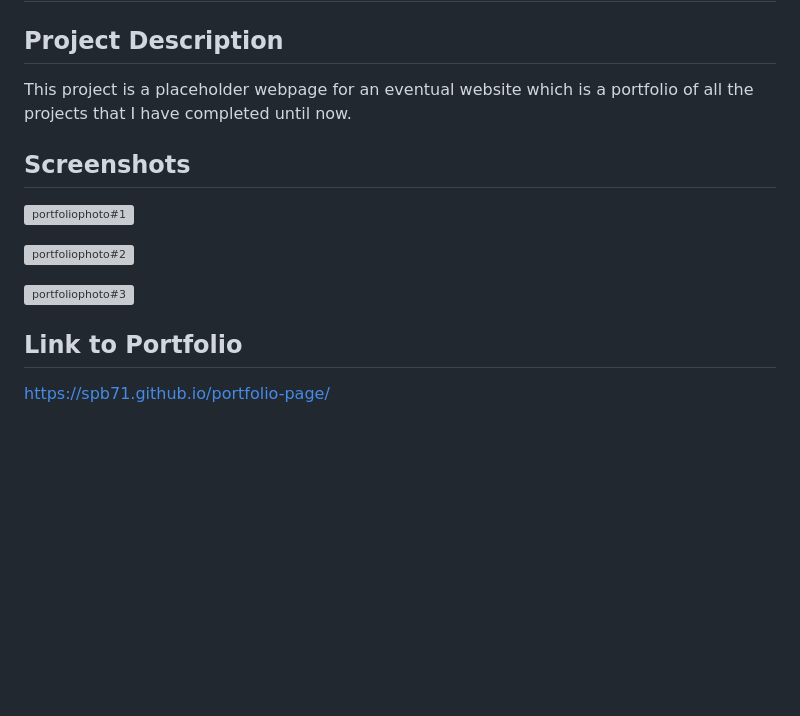
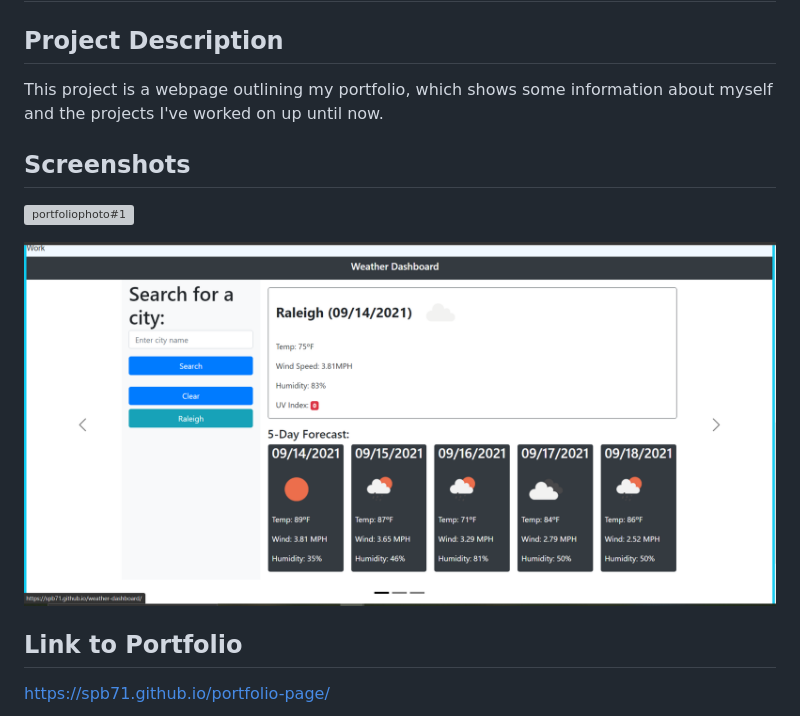
Before and after one commit to spb71/portfolio-page, a Markdown page: README.md, the part around the change printed below. GitHub-like rendering; pictures changed too: assets/images/body.PNG (added); blank space fills up the shorter version; grey boxes are pictures that could not be loaded.

Commit message:
Resolved code to reflect responsiveness and updated README.md

```diff
--- a/README.md
+++ b/README.md
@@ -2,7 +2,8 @@
 
 ## Project Description
 
-This project is a placeholder webpage for an eventual website which is a portfolio of all the projects that I have completed until now.
+This project is a webpage outlining my portfolio, which shows some information about myself
+and the projects I've worked on up until now.
 
 ## Screenshots
 
@@ -10,7 +11,5 @@ This project is a placeholder webpage for an eventual website which is a portfol
 
-![portfoliophoto#2](./assets/images/screenshot2.PNG)
-
-![portfoliophoto#3](./assets/images/screenshot3.PNG)
+![portfoliophoto#2](./assets/images/body.PNG)
 
 ## Link to Portfolio
 
```
Also changed, not shown: other parts of README.md (+1 -1 lines), 1 other file.
